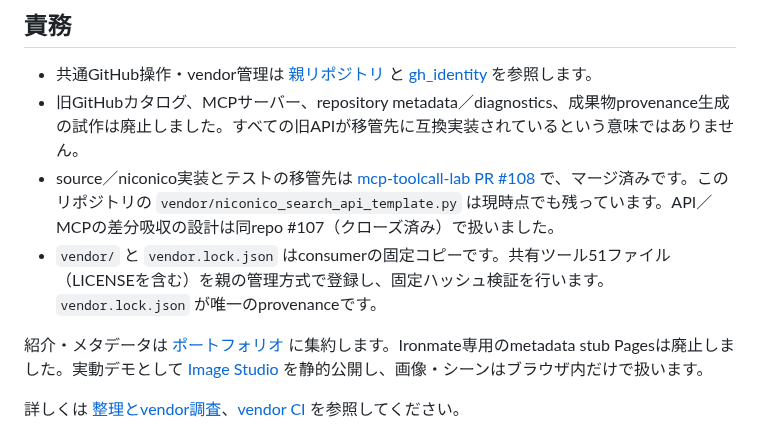
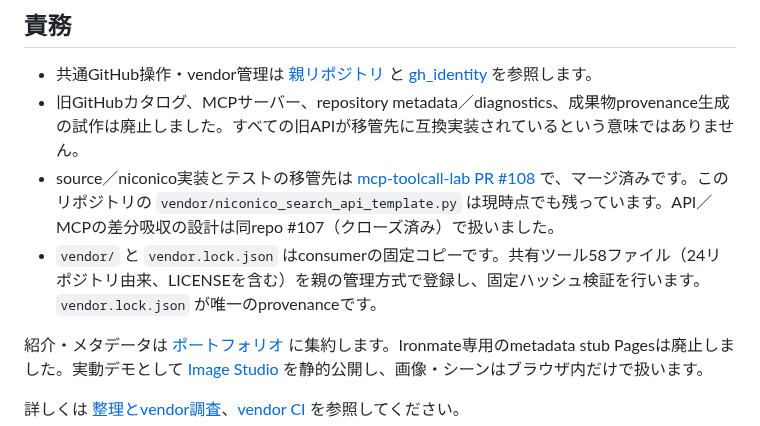
Before and after one commit to myon-bioinformatics/Ironmate, a Markdown page: README.md, the part around the change. Rendered like a GitHub page.

Commit message:
docs: correct vendored file count in README
vendor.lock.json currently records 58 files from 24 repositories (LICENSE files included), not 51.

Co-Authored-By: Claude Haiku 5.5 <noreply@anthropic.com>
Claude-Session: https://claude.ai/code/session_01PbmmPSGGvCuT3L6wGz8UZK

```diff
--- a/README.md
+++ b/README.md
@@ -247,7 +247,7 @@ PNG出力に入るのは`IHDR`・`IDAT`・`IEND`と、既定ではironmateの`tE
 - 共通GitHub操作・vendor管理は [親リポジトリ](https://github.com/myon-bioinformatics/myon-bioinformatics) と [gh_identity](https://github.com/myon-bioinformatics/gh_identity) を参照します。
 - 旧GitHubカタログ、MCPサーバー、repository metadata／diagnostics、成果物provenance生成の試作は廃止しました。すべての旧APIが移管先に互換実装されているという意味ではありません。
 - source／niconico実装とテストの移管先は [mcp-toolcall-lab PR #108](https://github.com/myon-bioinformatics/mcp-toolcall-lab/pull/108) で、マージ済みです。このリポジトリの `vendor/niconico_search_api_template.py` は現時点でも残っています。API／MCPの差分吸収の設計は同repo #107（クローズ済み）で扱いました。
-- `vendor/` と `vendor.lock.json` はconsumerの固定コピーです。共有ツール51ファイル（LICENSEを含む）を親の管理方式で登録し、固定ハッシュ検証を行います。`vendor.lock.json` が唯一のprovenanceです。
+- `vendor/` と `vendor.lock.json` はconsumerの固定コピーです。共有ツール58ファイル（24リポジトリ由来、LICENSEを含む）を親の管理方式で登録し、固定ハッシュ検証を行います。`vendor.lock.json` が唯一のprovenanceです。
 
 紹介・メタデータは [ポートフォリオ](https://myon-bioinformatics.github.io/#ironmate) に集約します。Ironmate専用のmetadata stub Pagesは廃止しました。実動デモとして [Image Studio](https://myon-bioinformatics.github.io/Ironmate/) を静的公開し、画像・シーンはブラウザ内だけで扱います。
 
```
